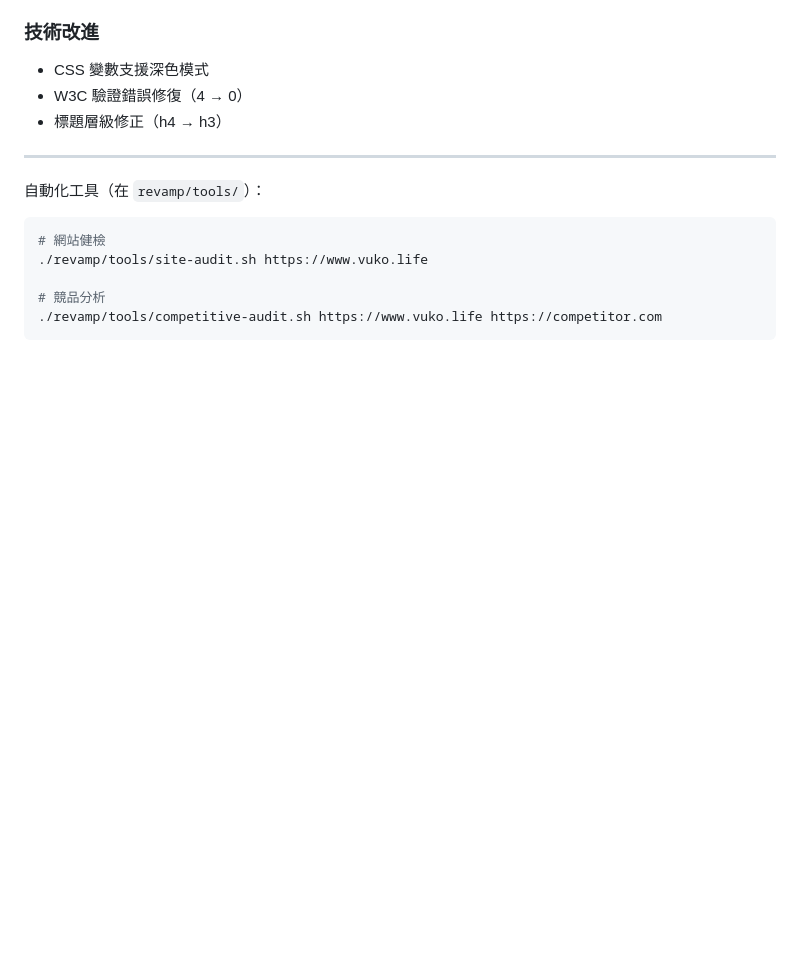
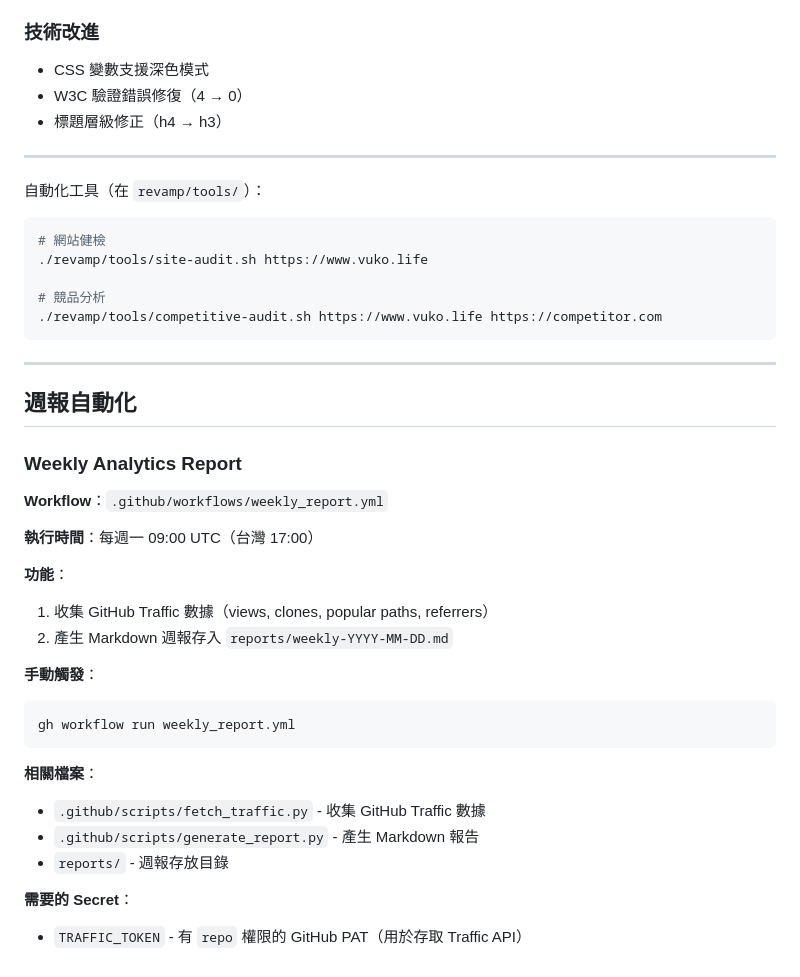
Before and after one commit to weiqi-kids/vuko.life, a Markdown page: claude.md, the part around the change. GitHub-like rendering; blank space fills up the shorter version.

Commit message:
Document weekly analytics report workflow in claude.md

````diff
--- a/claude.md
+++ b/claude.md
@@ -164,3 +164,29 @@ python .github/scripts/embedding.py
 # 競品分析
 ./revamp/tools/competitive-audit.sh https://www.vuko.life https://competitor.com
 ```
+
+---
+
+## 週報自動化
+
+### Weekly Analytics Report
+**Workflow**：`.github/workflows/weekly_report.yml`
+
+**執行時間**：每週一 09:00 UTC（台灣 17:00）
+
+**功能**：
+1. 收集 GitHub Traffic 數據（views, clones, popular paths, referrers）
+2. 產生 Markdown 週報存入 `reports/weekly-YYYY-MM-DD.md`
+
+**手動觸發**：
+```bash
+gh workflow run weekly_report.yml
+```
+
+**相關檔案**：
+- `.github/scripts/fetch_traffic.py` - 收集 GitHub Traffic 數據
+- `.github/scripts/generate_report.py` - 產生 Markdown 報告
+- `reports/` - 週報存放目錄
+
+**需要的 Secret**：
+- `TRAFFIC_TOKEN` - 有 `repo` 權限的 GitHub PAT（用於存取 Traffic API）
````
